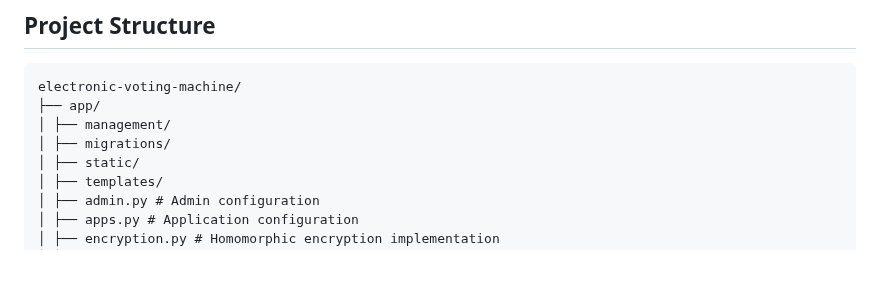
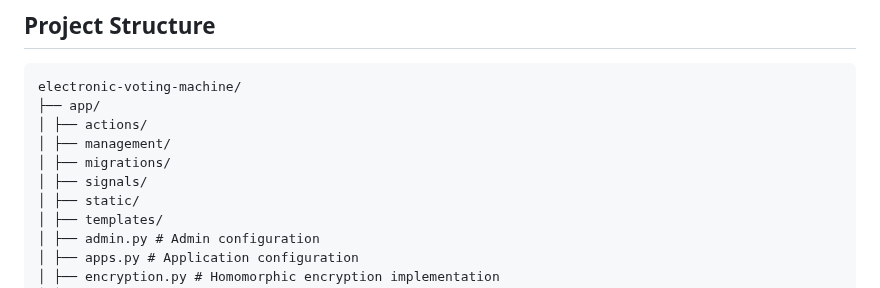
Before and after one commit to codeforpakistan/intikhab, a Markdown page: ReadMe.md, the part around the change. Rendered like a GitHub page; blank space fills up the shorter version.

Commit message:
Add 'actions' and 'signals' directories to project structure

````diff
--- a/ReadMe.md
+++ b/ReadMe.md
@@ -64,8 +64,10 @@ python manage.py runserver
 ```
 electronic-voting-machine/
 ├── app/
+│ ├── actions/
 │ ├── management/
 │ ├── migrations/
+│ ├── signals/
 │ ├── static/
 │ ├── templates/
 │ ├── admin.py # Admin configuration
````
